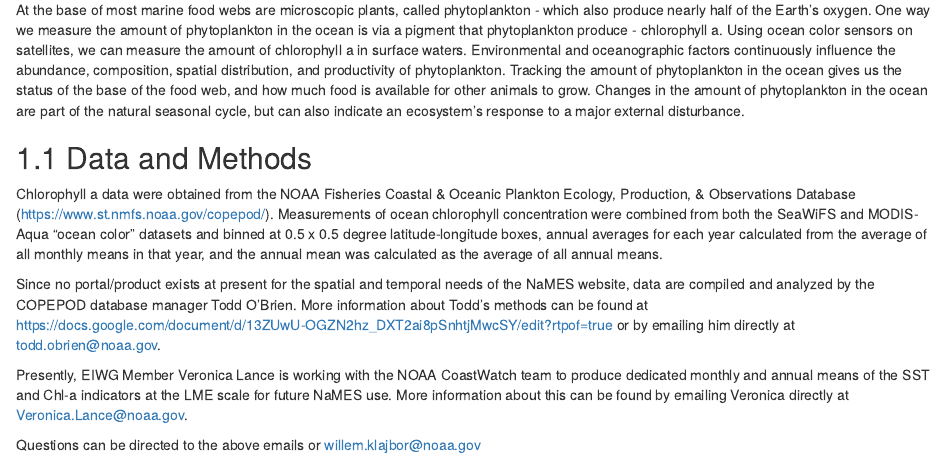
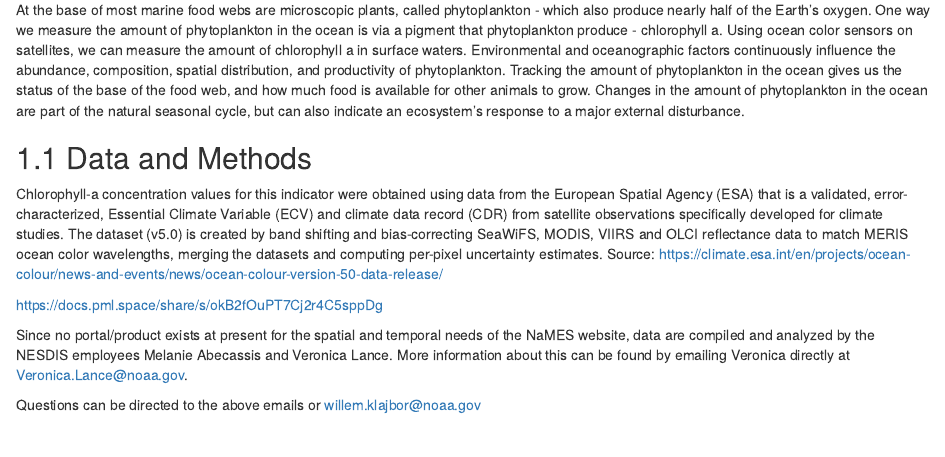
Before and after one commit to NOAA-Ecosystem-Indicator-Working-Group/assemblydoc, an R Markdown document (chla.Rmd): the page in a window 1100 px wide, from 100 px down. Rendered offline with R 4.5, knitr and Pandoc, with nearby package versions; drawn as R Markdown's standard HTML page in place of the format the file asks for.

Commit message:
update chl-a

```diff
--- a/chla.Rmd
+++ b/chla.Rmd
@@ -5,10 +5,10 @@
 At the base of most marine food webs are microscopic plants, called phytoplankton - which also produce nearly half of the Earth’s oxygen. One way we measure the amount of phytoplankton in the ocean is via a pigment that phytoplankton produce - chlorophyll a. Using ocean color sensors on satellites, we can measure the amount of chlorophyll a in surface waters. Environmental and oceanographic factors continuously influence the abundance, composition, spatial distribution, and productivity of phytoplankton. Tracking the amount of phytoplankton in the ocean gives us the status of the base of the food web, and how much food is available for other animals to grow. Changes in the amount of phytoplankton in the ocean are part of the natural seasonal cycle, but can also indicate an ecosystem’s response to a major external disturbance.
 
 ## Data and Methods
-Chlorophyll a data were obtained from the NOAA Fisheries Coastal & Oceanic Plankton Ecology, Production, & Observations Database (https://www.st.nmfs.noaa.gov/copepod/). Measurements of ocean chlorophyll concentration were combined from both the SeaWiFS and MODIS-Aqua "ocean color" datasets and binned at 0.5 x 0.5 degree latitude-longitude boxes, annual averages for each year calculated from the average of all monthly means in that year, and the annual mean was calculated as the average of all annual means.
+Chlorophyll-a concentration values for this indicator were obtained using data from the European Spatial Agency (ESA) that is a validated, error-characterized, Essential Climate Variable (ECV) and climate data record (CDR) from satellite observations specifically developed for climate studies. The dataset (v5.0) is created by band shifting and bias-correcting SeaWiFS, MODIS, VIIRS and OLCI reflectance data to match MERIS ocean color wavelengths, merging the datasets and computing per-pixel uncertainty estimates. Source: https://climate.esa.int/en/projects/ocean-colour/news-and-events/news/ocean-colour-version-50-data-release/
 
-Since no portal/product exists at present for the spatial and temporal needs of the NaMES website, data are compiled and analyzed by the COPEPOD database manager Todd O'Brien. More information about Todd's methods can be found at https://docs.google.com/document/d/13ZUwU-OGZN2hz_DXT2ai8pSnhtjMwcSY/edit?rtpof=true or by emailing him directly at todd.obrien@noaa.gov.
+https://docs.pml.space/share/s/okB2fOuPT7Cj2r4C5sppDg
 
-Presently, EIWG Member Veronica Lance is working with the NOAA CoastWatch team to produce dedicated monthly and annual means of the SST and Chl-a indicators at the LME scale for future NaMES use. More information about this can be found by emailing Veronica directly at Veronica.Lance@noaa.gov.
+Since no portal/product exists at present for the spatial and temporal needs of the NaMES website, data are compiled and analyzed by the NESDIS employees Melanie Abecassis and Veronica Lance. More information about this can be found by emailing Veronica directly at Veronica.Lance@noaa.gov.
 
 Questions can be directed to the above emails or willem.klajbor@noaa.gov
```
Also changed, not shown: docs/search_index.json, 2 other files.
